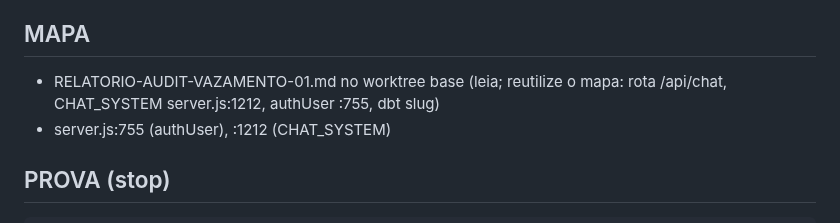
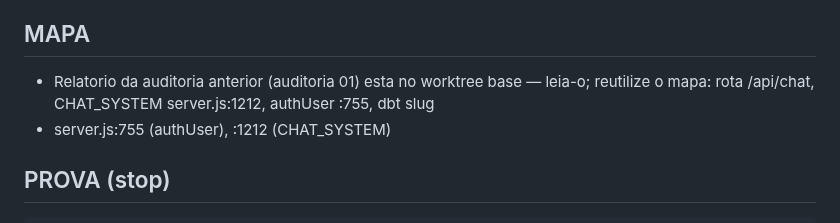
Before and after one commit to AndersonVitaease/guardian-cloud, a Markdown page: missao-AUDIT-VAZAMENTO-02.md, the part around the change. GitHub-like rendering.

Commit message:
AUDIT-VAZAMENTO-02: contrato (mencao a relatorio anterior reescrita)

```diff
--- a/missao-AUDIT-VAZAMENTO-02.md
+++ b/missao-AUDIT-VAZAMENTO-02.md
@@ -36,8 +36,8 @@ efeitos colaterais (usuario criado, creditos gastos — leia o saldo na
 wallet do tenant de teste).
 
 ## MAPA
-- RELATORIO-AUDIT-VAZAMENTO-01.md no worktree base (leia; reutilize o mapa:
-  rota /api/chat, CHAT_SYSTEM server.js:1212, authUser :755, dbt slug)
+- Relatorio da auditoria anterior (auditoria 01) esta no worktree base — leia-o;
+  reutilize o mapa: rota /api/chat, CHAT_SYSTEM server.js:1212, authUser :755, dbt slug
 - server.js:755 (authUser), :1212 (CHAT_SYSTEM)
 
 ## PROVA (stop)
```
